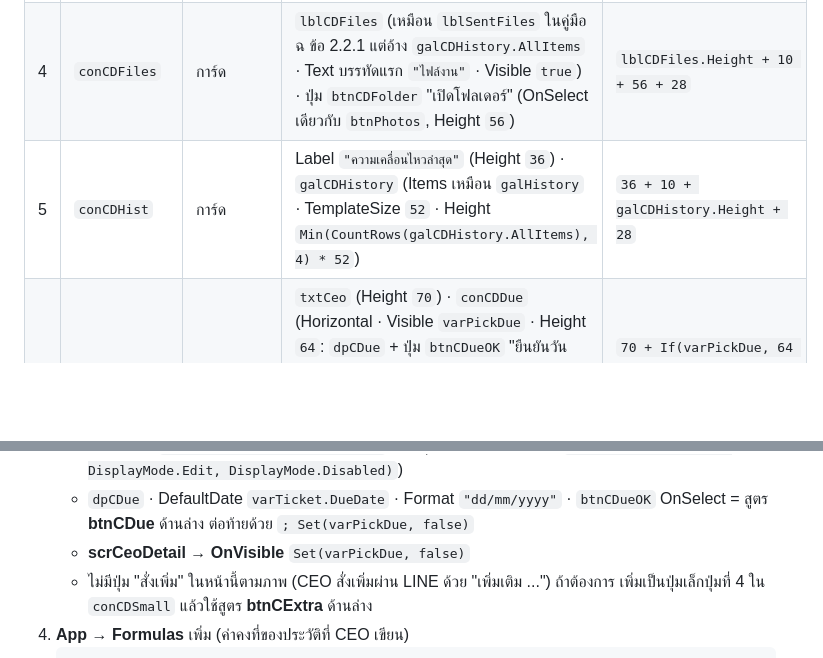
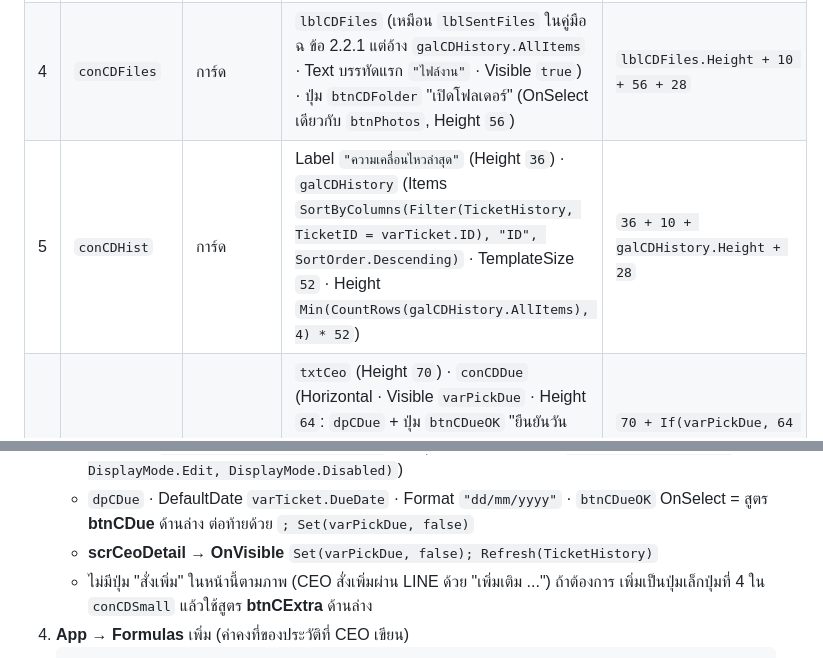
Before and after one commit to wisudatan-jame/CEO-APP, a Markdown page: docs/guides/H-ceo-app.md, 2 parts joined by grey strips. GitHub-like rendering; blank space fills up the shorter version.

````diff
--- a/docs/guides/H-ceo-app.md
+++ b/docs/guides/H-ceo-app.md
@@ -143,7 +143,7 @@ SortByColumns(
 | 2 | `lblCDStatus` | Label | ป้ายสถานะ (สูตรด้านล่าง) · Bold · Color `If(varTicket.Status.Value = "Done", clrSuccess, clrPrimary)` | `40` |
 | 3 | `conCDInfo` | การ์ด | `lblCDInfo` (AutoHeight) · `lblCDExtra` (เหมือน `lblDExtra` ในคู่มือ ค ข้อ 2.4.4 · AutoHeight) | `lblCDInfo.Height + If(lblCDExtra.Visible, lblCDExtra.Height + 10, 0) + 28` |
 | 4 | `conCDFiles` | การ์ด | `lblCDFiles` (เหมือน `lblSentFiles` ในคู่มือ ฉ ข้อ 2.2.1 แต่อ้าง `galCDHistory.AllItems` · Text บรรทัดแรก `"ไฟล์งาน"` · Visible `true`) · ปุ่ม `btnCDFolder` "เปิดโฟลเดอร์" (OnSelect เดียวกับ `btnPhotos`, Height `56`) | `lblCDFiles.Height + 10 + 56 + 28` |
-| 5 | `conCDHist` | การ์ด | Label `"ความเคลื่อนไหวล่าสุด"` (Height `36`) · `galCDHistory` (Items เหมือน `galHistory` · TemplateSize `52` · Height `Min(CountRows(galCDHistory.AllItems), 4) * 52`) | `36 + 10 + galCDHistory.Height + 28` |
+| 5 | `conCDHist` | การ์ด | Label `"ความเคลื่อนไหวล่าสุด"` (Height `36`) · `galCDHistory` (Items `SortByColumns(Filter(TicketHistory, TicketID = varTicket.ID), "ID", SortOrder.Descending)` · TemplateSize `52` · Height `Min(CountRows(galCDHistory.AllItems), 4) * 52`) | `36 + 10 + galCDHistory.Height + 28` |
 | 6 | `conCDAction` | การ์ด | `txtCeo` (Height `70`) · `conCDDue` (Horizontal · Visible `varPickDue` · Height `64`: `dpCDue` + ปุ่ม `btnCDueOK` "ยืนยันวันส่ง") · `conCDBig` (Horizontal · Height `76`: `btnCPass` + `btnCReject`) · `conCDSmall` (Horizontal · Height `64`: `btnCReply` + `btnCFollow` + `btnCDue`) | `70 + If(varPickDue, 64 + 10, 0) + 76 + 64 + 2 * 10 + 28` |
 
    `lblCDStatus` Text:
@@ -162,7 +162,7 @@ SortByColumns(
    - ปุ่มใหญ่ (Size `16` Bold Radius `16`): `btnCPass` "ผ่าน ปิดงาน" Fill `clrSuccess` Color ขาว · `btnCReject` "ไม่ผ่าน ส่งกลับ" Fill ขาว Color/BorderColor `clrAccent` BorderThickness `3` · DisplayMode ทั้งคู่ `If(varTicket.Status.Value = "Done", DisplayMode.Edit, DisplayMode.Disabled)` · DisabledFill `Color.White` · DisabledColor `ColorFade(clrMuted, 40%)`
    - ปุ่มเล็ก (Fill ขาว · BorderColor `clrLine` · Color `clrPrimary` · Size `14` Radius `14`): `btnCReply` "ตอบ" (DisplayMode `If(varTicket.IsOpen && !IsBlank(Trim(txtCeo.Text)), DisplayMode.Edit, DisplayMode.Disabled)`) · `btnCFollow` "ติดตาม" · `btnCDue` "เลื่อนวันส่ง" OnSelect `Set(varPickDue, !varPickDue)` (สองปุ่มหลัง DisplayMode `If(varTicket.IsOpen, DisplayMode.Edit, DisplayMode.Disabled)`)
    - `dpCDue` · DefaultDate `varTicket.DueDate` · Format `"dd/mm/yyyy"` · `btnCDueOK` OnSelect = สูตร **btnCDue** ด้านล่าง ต่อท้ายด้วย `; Set(varPickDue, false)`
-   - **scrCeoDetail → OnVisible** `Set(varPickDue, false)`
+   - **scrCeoDetail → OnVisible** `Set(varPickDue, false); Refresh(TicketHistory)`
    - ไม่มีปุ่ม "สั่งเพิ่ม" ในหน้านี้ตามภาพ (CEO สั่งเพิ่มผ่าน LINE ด้วย "เพิ่มเติม ...") ถ้าต้องการ เพิ่มเป็นปุ่มเล็กปุ่มที่ 4 ใน `conCDSmall` แล้วใช้สูตร **btnCExtra** ด้านล่าง
 4. **App → Formulas** เพิ่ม (ค่าคงที่ของประวัติที่ CEO เขียน)
    ```powerfx
````
Also changed, not shown: docs/guides/C-staff-app.md (+2 -1 lines).
